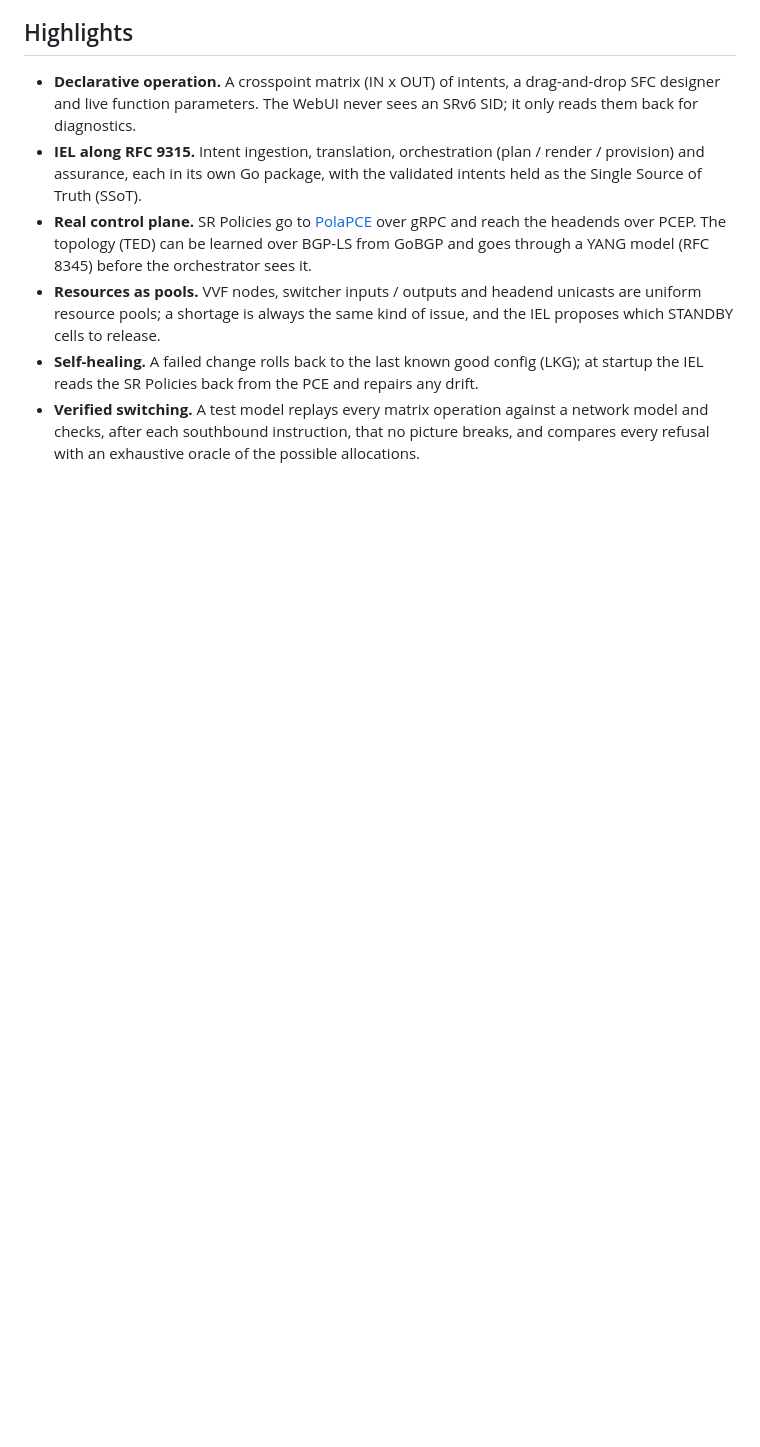
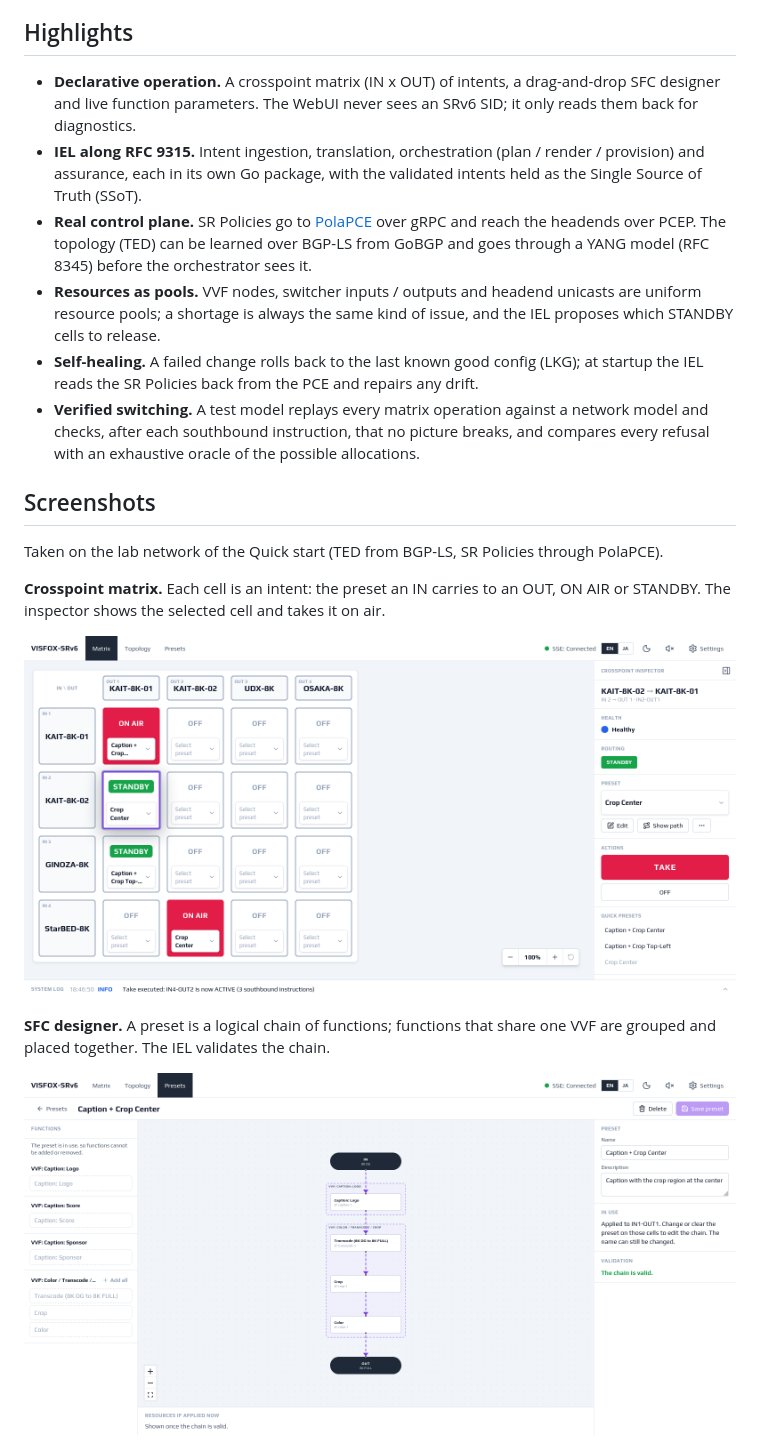
Before and after one commit to Eyprz/visfox-srv6, a Markdown page: README.md, the part around one of its changes. GitHub-like rendering; pictures changed too: docs/images/designer.png (added), docs/images/matrix.png (added); blank space fills up the shorter version.

Commit message:
docs: add WebUI screenshots
- Crosspoint matrix, SFC designer, topology overview and the real path of a cell,
  taken on the lab network

```diff
--- a/README.md
+++ b/README.md
@@ -32,3 +32,18 @@ assures them.
 - **Verified switching.** A test model replays every matrix operation against a network model and checks,
   after each southbound instruction, that no picture breaks, and compares every refusal with an
   exhaustive oracle of the possible allocations.
+
+## Screenshots
+
+Taken on the lab network of the Quick start (TED from BGP-LS, SR Policies through PolaPCE).
+
+**Crosspoint matrix.** Each cell is an intent: the preset an IN carries to an OUT, ON AIR or STANDBY.
+The inspector shows the selected cell and takes it on air.
+
+![Crosspoint matrix with the crosspoint inspector](docs/images/matrix.png)
+
+**SFC designer.** A preset is a logical chain of functions; functions that share one VVF are grouped and
+placed together. The IEL validates the chain.
+
+![SFC designer](docs/images/designer.png)
+
```
Also changed, not shown: other parts of README.md (+8 -0 lines), docs/images/path.png (added), docs/images/topology.png (added).
